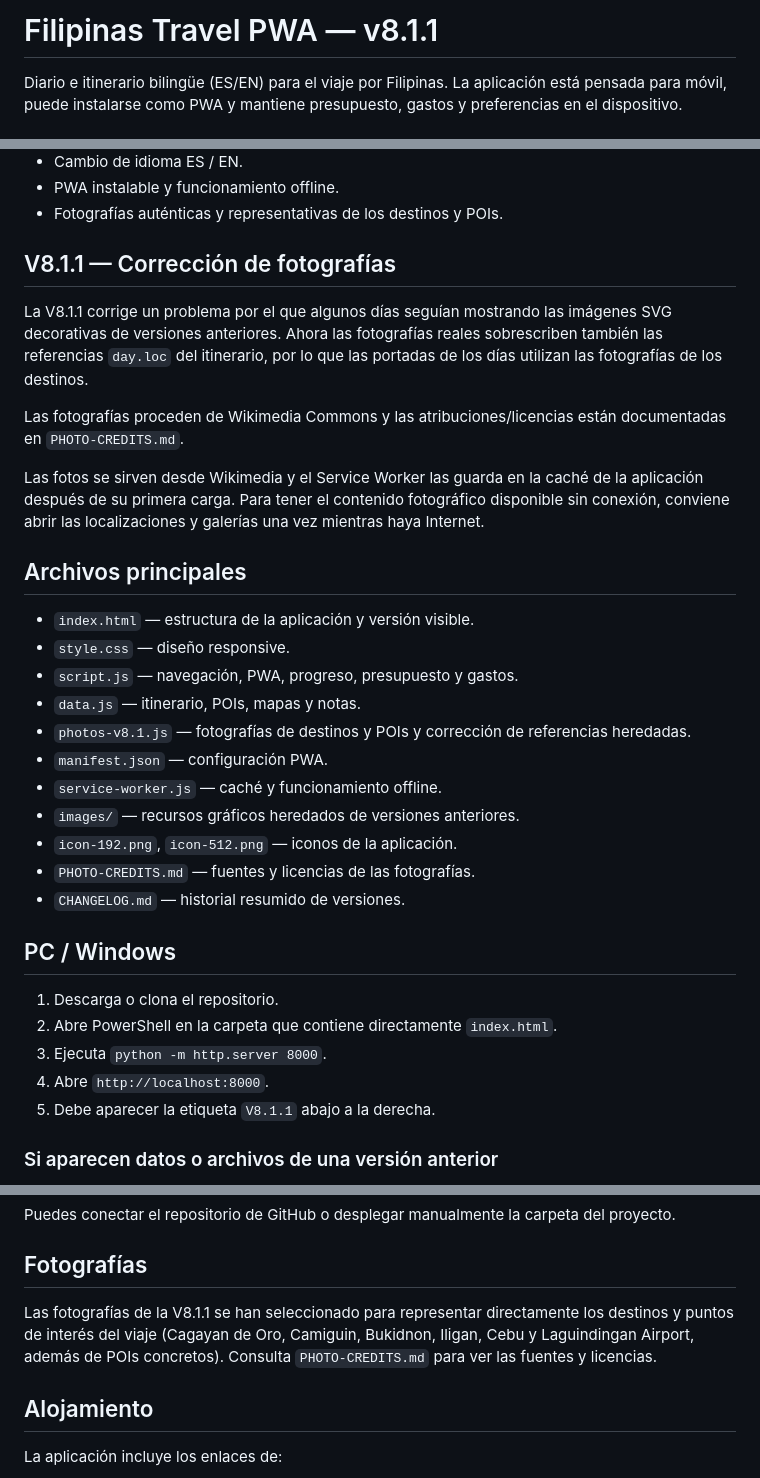
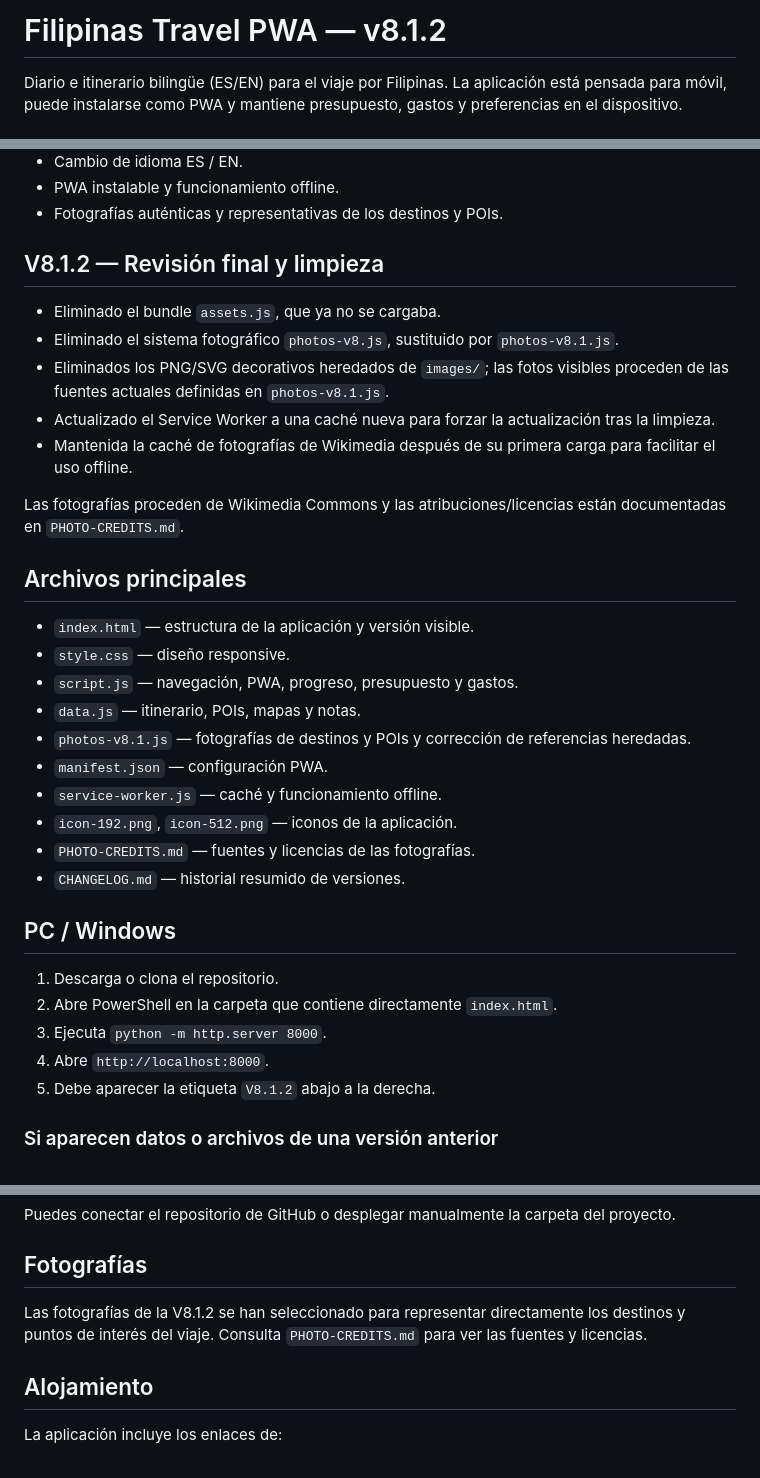
Before and after one commit to NachHR/Filipinas, a Markdown page: README.md, 3 parts joined by grey strips. Drawn GitHub-style.

Commit message:
V8.1.2: update README after final repository review and cleanup

```diff
--- a/README.md
+++ b/README.md
@@ -1,4 +1,4 @@
-# Filipinas Travel PWA — v8.1.1
+# Filipinas Travel PWA — v8.1.2
 
 Diario e itinerario bilingüe (ES/EN) para el viaje por Filipinas. La aplicación está pensada para móvil, puede instalarse como PWA y mantiene presupuesto, gastos y preferencias en el dispositivo.
 
@@ -15,12 +15,14 @@ Diario e itinerario bilingüe (ES/EN) para el viaje por Filipinas. La aplicació
 - PWA instalable y funcionamiento offline.
 - Fotografías auténticas y representativas de los destinos y POIs.
 
-## V8.1.1 — Corrección de fotografías
-La V8.1.1 corrige un problema por el que algunos días seguían mostrando las imágenes SVG decorativas de versiones anteriores. Ahora las fotografías reales sobrescriben también las referencias `day.loc` del itinerario, por lo que las portadas de los días utilizan las fotografías de los destinos.
+## V8.1.2 — Revisión final y limpieza
+- Eliminado el bundle `assets.js`, que ya no se cargaba.
+- Eliminado el sistema fotográfico `photos-v8.js`, sustituido por `photos-v8.1.js`.
+- Eliminados los PNG/SVG decorativos heredados de `images/`; las fotos visibles proceden de las fuentes actuales definidas en `photos-v8.1.js`.
+- Actualizado el Service Worker a una caché nueva para forzar la actualización tras la limpieza.
+- Mantenida la caché de fotografías de Wikimedia después de su primera carga para facilitar el uso offline.
 
 Las fotografías proceden de Wikimedia Commons y las atribuciones/licencias están documentadas en `PHOTO-CREDITS.md`.
-
-Las fotos se sirven desde Wikimedia y el Service Worker las guarda en la caché de la aplicación después de su primera carga. Para tener el contenido fotográfico disponible sin conexión, conviene abrir las localizaciones y galerías una vez mientras haya Internet.
 
 ## Archivos principales
 - `index.html` — estructura de la aplicación y versión visible.
@@ -30,7 +32,6 @@ Las fotos se sirven desde Wikimedia y el Service Worker las guarda en la caché
 - `photos-v8.1.js` — fotografías de destinos y POIs y corrección de referencias heredadas.
 - `manifest.json` — configuración PWA.
 - `service-worker.js` — caché y funcionamiento offline.
-- `images/` — recursos gráficos heredados de versiones anteriores.
 - `icon-192.png`, `icon-512.png` — iconos de la aplicación.
 - `PHOTO-CREDITS.md` — fuentes y licencias de las fotografías.
 - `CHANGELOG.md` — historial resumido de versiones.
@@ -40,7 +41,7 @@ Las fotos se sirven desde Wikimedia y el Service Worker las guarda en la caché
 2. Abre PowerShell en la carpeta que contiene directamente `index.html`.
 3. Ejecuta `python -m http.server 8000`.
 4. Abre `http://localhost:8000`.
-5. Debe aparecer la etiqueta `V8.1.1` abajo a la derecha.
+5. Debe aparecer la etiqueta `V8.1.2` abajo a la derecha.
 
 ### Si aparecen datos o archivos de una versión anterior
 Abre DevTools (`F12`) → **Application** → **Service Workers** → **Unregister**. Después entra en **Storage** → **Clear site data** y recarga con `Ctrl+Shift+R`.
@@ -69,7 +70,7 @@ Para configurar el despliegue, entra en `Settings → Pages` y selecciona `Deplo
 Puedes conectar el repositorio de GitHub o desplegar manualmente la carpeta del proyecto.
 
 ## Fotografías
-Las fotografías de la V8.1.1 se han seleccionado para representar directamente los destinos y puntos de interés del viaje (Cagayan de Oro, Camiguin, Bukidnon, Iligan, Cebu y Laguindingan Airport, además de POIs concretos). Consulta `PHOTO-CREDITS.md` para ver las fuentes y licencias.
+Las fotografías de la V8.1.2 se han seleccionado para representar directamente los destinos y puntos de interés del viaje. Consulta `PHOTO-CREDITS.md` para ver las fuentes y licencias.
 
 ## Alojamiento
 La aplicación incluye los enlaces de:
```
